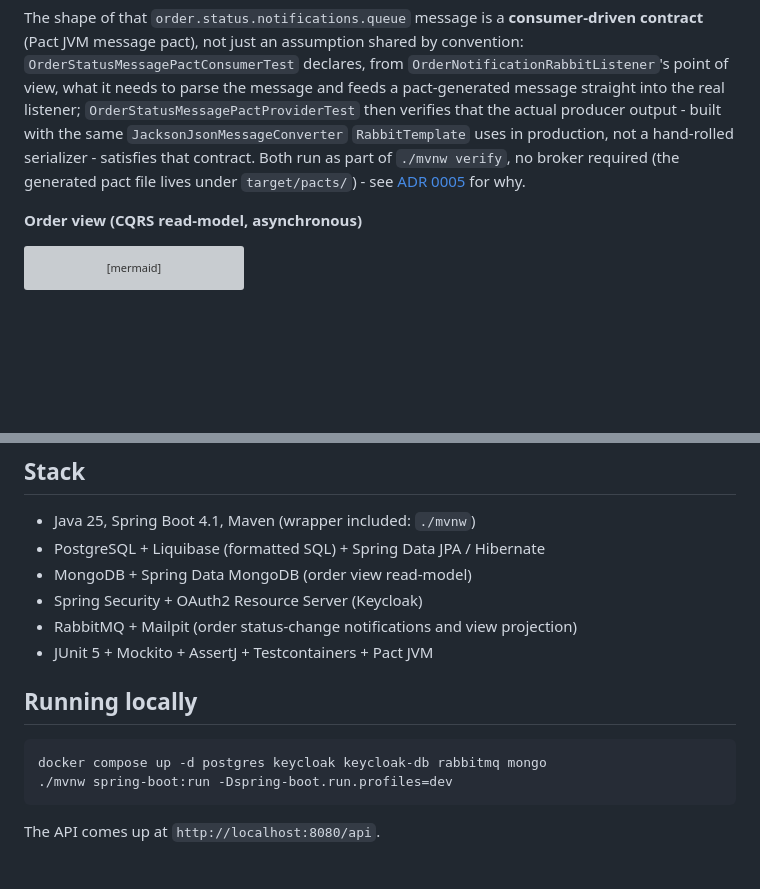
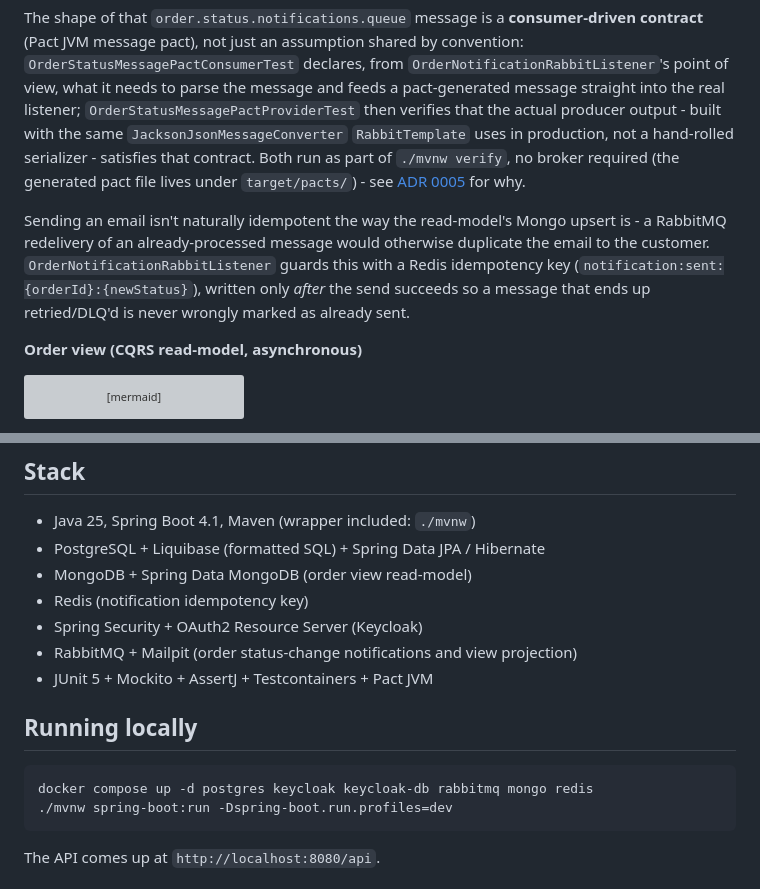
Before and after one commit to ronybrand/spring-order-api, a Markdown page: README.md, 2 parts joined by grey strips. Rendered like a GitHub page; blank space fills up the shorter version; grey boxes are pictures that could not be loaded.

Commit message:
docs(readme): document notification idempotency
Redis idempotency key explained in the notification-flow section,
Redis added to Stack and to the local docker compose command.

````diff
--- a/README.md
+++ b/README.md
@@ -45,6 +45,12 @@ then verifies that the actual producer output - built with the same `JacksonJson
 run as part of `./mvnw verify`, no broker required (the generated pact file lives under
 `target/pacts/`) - see [ADR 0005](./docs/adr/0005-message-pact-without-broker.md) for why.
 
+Sending an email isn't naturally idempotent the way the read-model's Mongo upsert is - a RabbitMQ
+redelivery of an already-processed message would otherwise duplicate the email to the customer.
+`OrderNotificationRabbitListener` guards this with a Redis idempotency key
+(`notification:sent:{orderId}:{newStatus}`), written only *after* the send succeeds so a message
+that ends up retried/DLQ'd is never wrongly marked as already sent.
+
 **Order view (CQRS read-model, asynchronous)**
 
 ```mermaid
@@ -70,6 +76,7 @@ doesn't exist.
 - Java 25, Spring Boot 4.1, Maven (wrapper included: `./mvnw`)
 - PostgreSQL + Liquibase (formatted SQL) + Spring Data JPA / Hibernate
 - MongoDB + Spring Data MongoDB (order view read-model)
+- Redis (notification idempotency key)
 - Spring Security + OAuth2 Resource Server (Keycloak)
 - RabbitMQ + Mailpit (order status-change notifications and view projection)
 - JUnit 5 + Mockito + AssertJ + Testcontainers + Pact JVM
@@ -77,7 +84,7 @@ doesn't exist.
 ## Running locally
 
 ```bash
-docker compose up -d postgres keycloak keycloak-db rabbitmq mongo
+docker compose up -d postgres keycloak keycloak-db rabbitmq mongo redis
 ./mvnw spring-boot:run -Dspring-boot.run.profiles=dev
 ```
 
````
